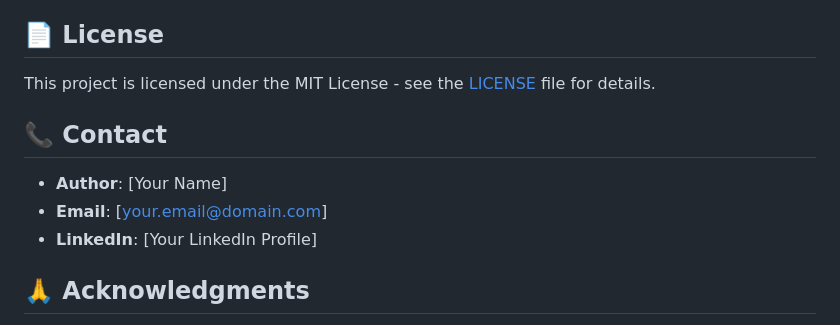
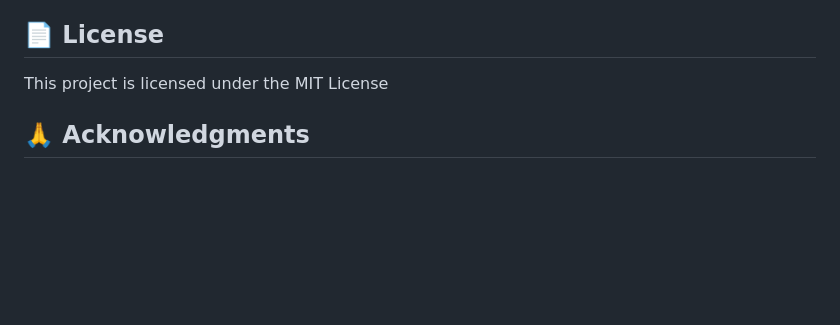
Before and after one commit to icarussfalls/MonetaryPolicySentimentForecast, a Markdown page: README.md, the part around the change. Rendered like a GitHub page; blank space fills up the shorter version.

```diff
--- a/README.md
+++ b/README.md
@@ -213,13 +213,8 @@ K_FOLDS = 5                # Cross-validation folds
 
 ## 📄 License
 
-This project is licensed under the MIT License - see the [LICENSE](LICENSE) file for details.
+This project is licensed under the MIT License
 
-## 📞 Contact
-
-- **Author**: [Your Name]
-- **Email**: [your.email@domain.com]
-- **LinkedIn**: [Your LinkedIn Profile]
 
 ## 🙏 Acknowledgments
 
```
